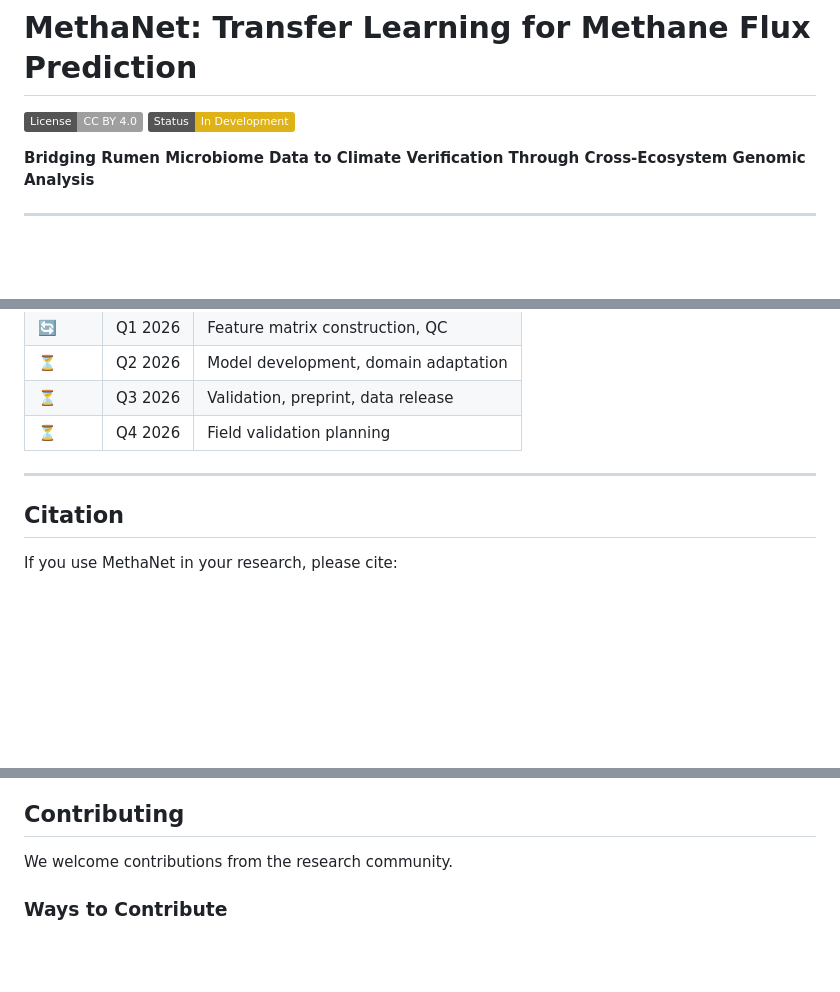
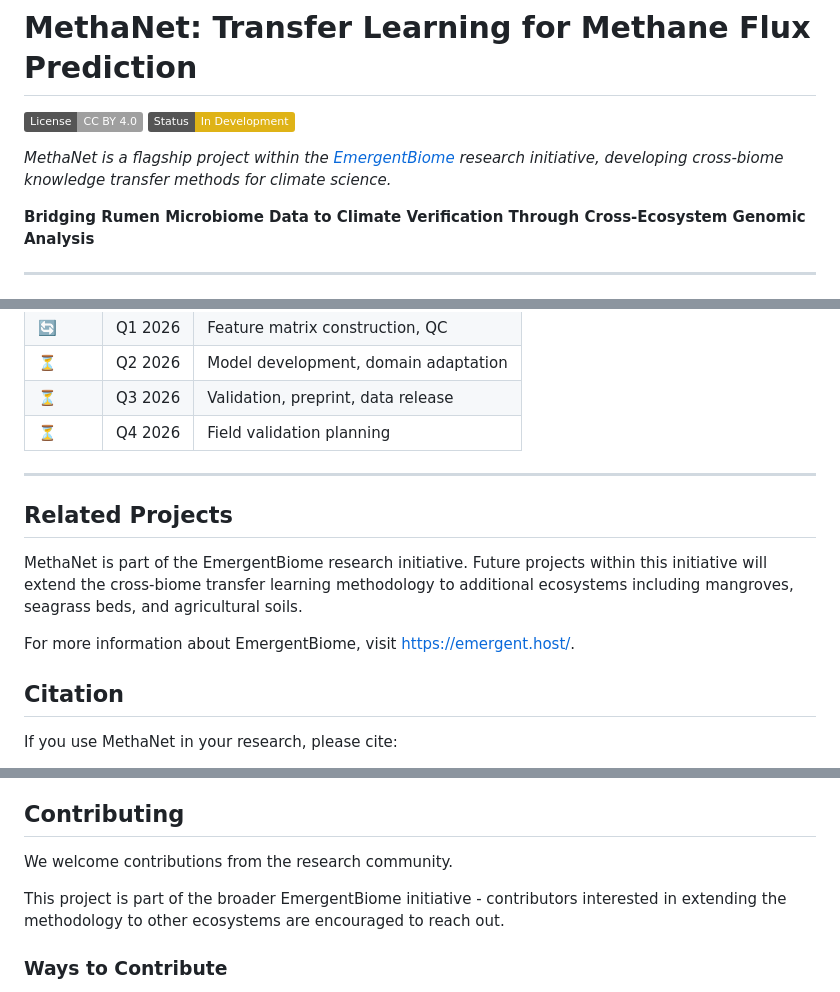
Before and after one commit to jaygut/MethaNet, a Markdown page: README.md, 3 parts joined by grey strips. Drawn GitHub-style; badges without logos; blank space fills up the shorter version.

Commit message:
README: note EmergentBiome context

```diff
--- a/README.md
+++ b/README.md
@@ -2,6 +2,8 @@
 
 [![License: CC BY 4.0](https://img.shields.io/badge/License-CC%20BY%204.0-lightgrey.svg)](https://creativecommons.org/licenses/by/4.0/)
 ![Status](https://img.shields.io/badge/Status-In%20Development-yellow)
+
+*MethaNet is a flagship project within the [EmergentBiome](https://emergent.host/) research initiative, developing cross-biome knowledge transfer methods for climate science.*
 
 **Bridging Rumen Microbiome Data to Climate Verification Through Cross-Ecosystem Genomic Analysis**
 
@@ -206,6 +208,12 @@ ML (optional): torch, transformers
 
 ---
 
+## Related Projects
+
+MethaNet is part of the EmergentBiome research initiative. Future projects within this initiative will extend the cross-biome transfer learning methodology to additional ecosystems including mangroves, seagrass beds, and agricultural soils.
+
+For more information about EmergentBiome, visit https://emergent.host/.
+
 ## Citation
 
 If you use MethaNet in your research, please cite:
@@ -278,6 +286,8 @@ See [LICENSE](LICENSE) for full details.
 
 We welcome contributions from the research community.
 
+This project is part of the broader EmergentBiome initiative - contributors interested in extending the methodology to other ecosystems are encouraged to reach out.
+
 ### Ways to Contribute
 
 - Report bugs or suggest features via [Issues](https://github.com/jaygut/MethaNet/issues)
```
Also changed, not shown: other parts of README.md (+2 -2 lines).
